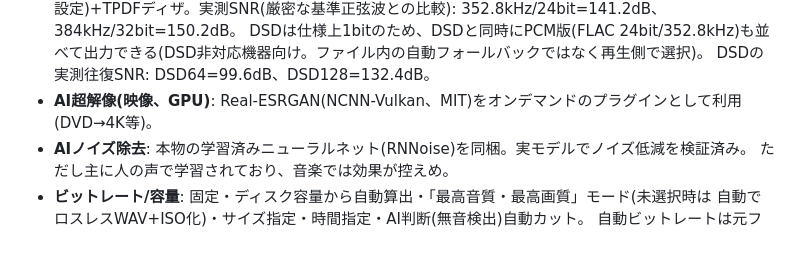
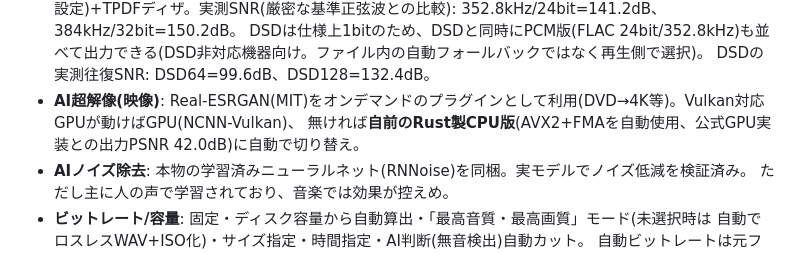
Before and after one commit to aon-co-jp/make-disk, a Markdown page: README.md, the part around the change. Drawn GitHub-style.

Commit message:
docs: correct README AI upscaling line (GPU or own CPU implementation)
Co-Authored-By: Claude Sonnet 5 <noreply@anthropic.com>

```diff
--- a/README.md
+++ b/README.md
@@ -26,7 +26,8 @@
   (soxr、無ければswresampleの高精度設定)+TPDFディザ。実測SNR(厳密な基準正弦波との比較): 352.8kHz/24bit=141.2dB、384kHz/32bit=150.2dB。
   DSDは仕様上1bitのため、DSDと同時にPCM版(FLAC 24bit/352.8kHz)も並べて出力できる(DSD非対応機器向け。ファイル内の自動フォールバックではなく再生側で選択)。
   DSDの実測往復SNR: DSD64=99.6dB、DSD128=132.4dB。
-- **AI超解像(映像、GPU)**: Real-ESRGAN(NCNN-Vulkan、MIT)をオンデマンドのプラグインとして利用(DVD→4K等)。
+- **AI超解像(映像)**: Real-ESRGAN(MIT)をオンデマンドのプラグインとして利用(DVD→4K等)。Vulkan対応GPUが動けばGPU(NCNN-Vulkan)、
+  無ければ**自前のRust製CPU版**(AVX2+FMAを自動使用、公式GPU実装との出力PSNR 42.0dB)に自動で切り替え。
 - **AIノイズ除去**: 本物の学習済みニューラルネット(RNNoise)を同梱。実モデルでノイズ低減を検証済み。
   ただし主に人の声で学習されており、音楽では効果が控えめ。
 - **ビットレート/容量**: 固定・ディスク容量から自動算出・「最高音質・最高画質」モード(未選択時は
```
